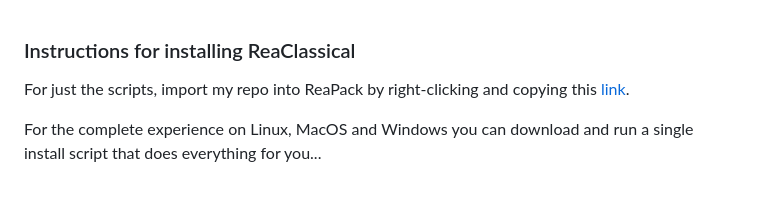
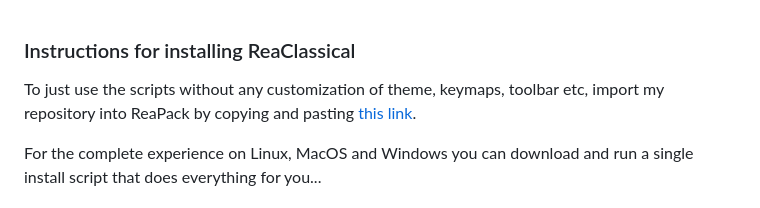
Before and after one commit to chmaha/ReaClassical, a Markdown page: install_instructions.md, the part around the change. Drawn GitHub-style.

```diff
--- a/install_instructions.md
+++ b/install_instructions.md
@@ -1,6 +1,6 @@
 ### Instructions for installing ReaClassical
 
-For just the scripts, import my repo into ReaPack by right-clicking and copying this [link](https://github.com/chmaha/ReaClassical/raw/main/index.xml).
+To just use the scripts without any customization of theme, keymaps, toolbar etc, import my repository into ReaPack by copying and pasting [this link](https://github.com/chmaha/ReaClassical/raw/main/index.xml).
 
 For the complete experience on Linux, MacOS and Windows you can download and run a single install script that does everything for you...
 
```
